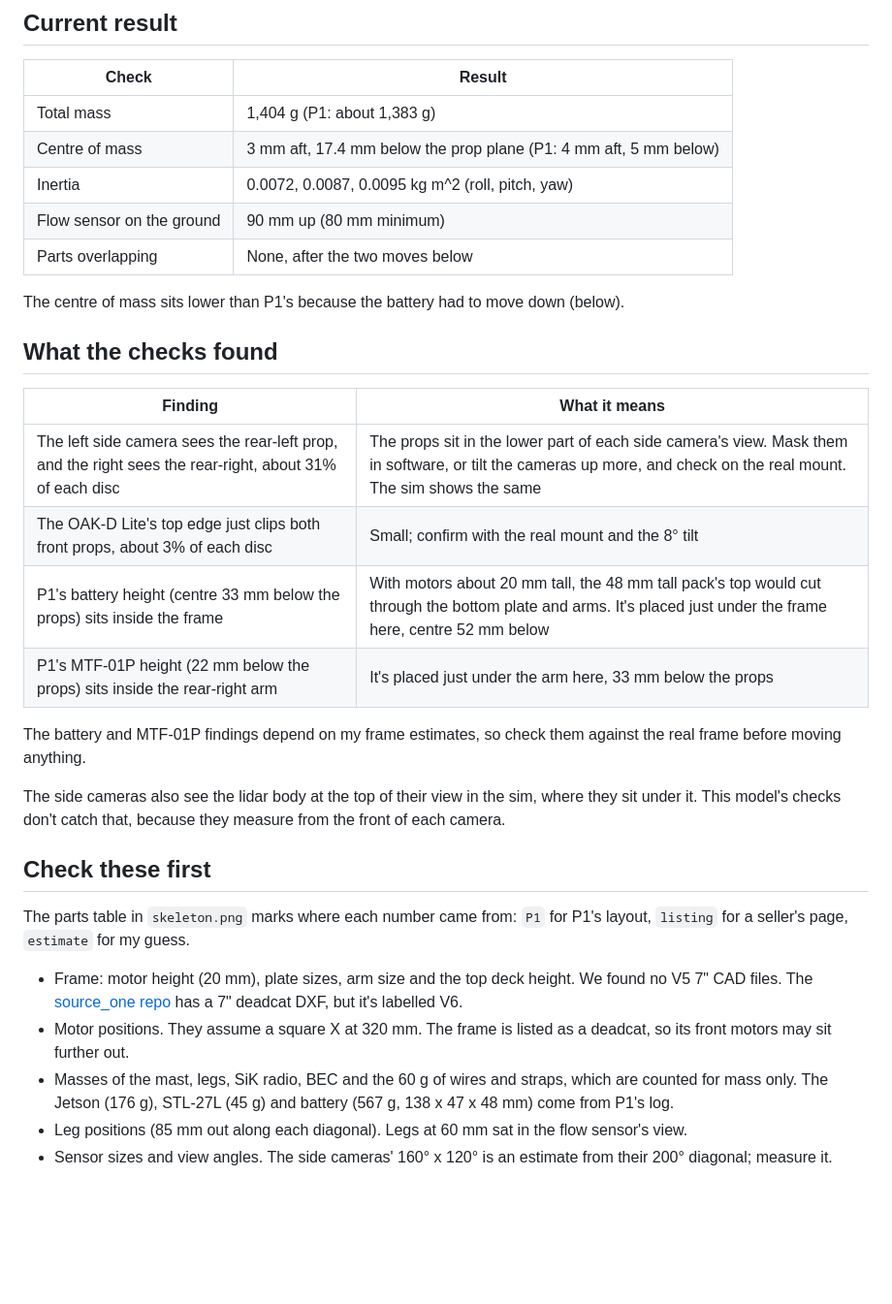
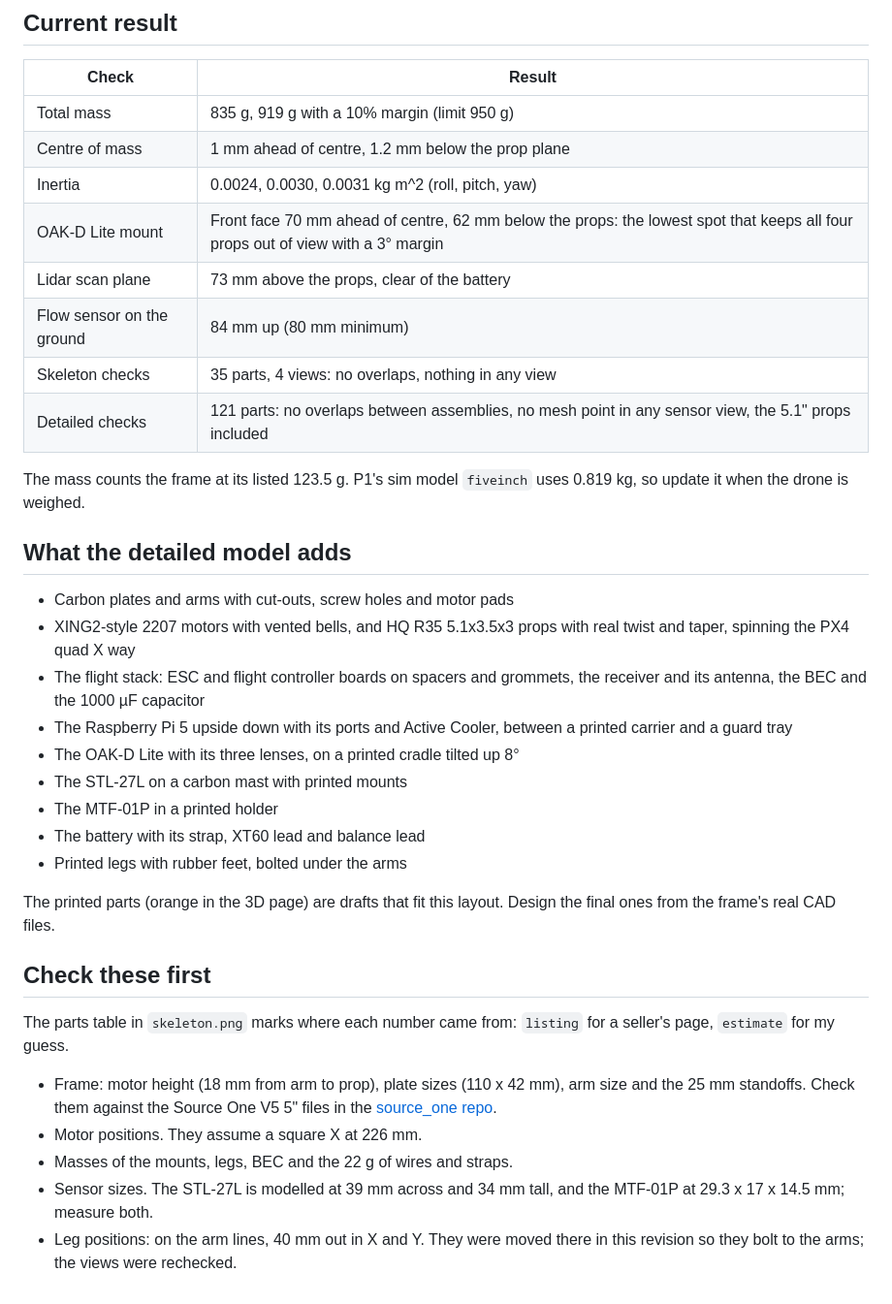
Before and after one commit to sumedhperamanu/Autonomous-Drone, a Markdown page: cad/README.md, the part around one of its changes. Shown at 97% size. Drawn GitHub-style; blank space fills up the shorter version.

```diff
--- a/cad/README.md
+++ b/cad/README.md
@@ -63,33 +70,37 @@ python3 render_3d.py
 
 | Check | Result |
 | --- | --- |
-| Total mass | 1,404 g (P1: about 1,383 g) |
-| Centre of mass | 3 mm aft, 17.4 mm below the prop plane (P1: 4 mm aft, 5 mm below) |
-| Inertia | 0.0072, 0.0087, 0.0095 kg m^2 (roll, pitch, yaw) |
-| Flow sensor on the ground | 90 mm up (80 mm minimum) |
-| Parts overlapping | None, after the two moves below |
+| Total mass | 835 g, 919 g with a 10% margin (limit 950 g) |
+| Centre of mass | 1 mm ahead of centre, 1.2 mm below the prop plane |
+| Inertia | 0.0024, 0.0030, 0.0031 kg m^2 (roll, pitch, yaw) |
+| OAK-D Lite mount | Front face 70 mm ahead of centre, 62 mm below the props: the lowest spot that keeps all four props out of view with a 3° margin |
+| Lidar scan plane | 73 mm above the props, clear of the battery |
+| Flow sensor on the ground | 84 mm up (80 mm minimum) |
+| Skeleton checks | 35 parts, 4 views: no overlaps, nothing in any view |
+| Detailed checks | 121 parts: no overlaps between assemblies, no mesh point in any sensor view, the 5.1" props included |
 
-The centre of mass sits lower than P1's because the battery had to move down (below).
+The mass counts the frame at its listed 123.5 g. P1's sim model `fiveinch` uses 0.819 kg, so update it when the drone is weighed.
 
-## What the checks found
+## What the detailed model adds
 
-| Finding | What it means |
-| --- | --- |
-| The left side camera sees the rear-left prop, and the right sees the rear-right, about 31% of each disc | The props sit in the lower part of each side camera's view. Mask them in software, or tilt the cameras up more, and check on the real mount. The sim shows the same |
-| The OAK-D Lite's top edge just clips both front props, about 3% of each disc | Small; confirm with the real mount and the 8° tilt |
-| P1's battery height (centre 33 mm below the props) sits inside the frame | With motors about 20 mm tall, the 48 mm tall pack's top would cut through the bottom plate and arms. It's placed just under the frame here, centre 52 mm below |
-| P1's MTF-01P height (22 mm below the props) sits inside the rear-right arm | It's placed just under the arm here, 33 mm below the props |
+- Carbon plates and arms with cut-outs, screw holes and motor pads
+- XING2-style 2207 motors with vented bells, and HQ R35 5.1x3.5x3 props with real twist and taper, spinning the PX4 quad X way
+- The flight stack: ESC and flight controller boards on spacers and grommets, the receiver and its antenna, the BEC and the 1000 µF capacitor
+- The Raspberry Pi 5 upside down with its ports and Active Cooler, between a printed carrier and a guard tray
+- The OAK-D Lite with its three lenses, on a printed cradle tilted up 8°
+- The STL-27L on a carbon mast with printed mounts
+- The MTF-01P in a printed holder
+- The battery with its strap, XT60 lead and balance lead
+- Printed legs with rubber feet, bolted under the arms
 
-The battery and MTF-01P findings depend on my frame estimates, so check them against the real frame before moving anything.
-
-The side cameras also see the lidar body at the top of their view in the sim, where they sit under it. This model's checks don't catch that, because they measure from the front of each camera.
+The printed parts (orange in the 3D page) are drafts that fit this layout. Design the final ones from the frame's real CAD files.
 
 ## Check these first
 
-The parts table in `skeleton.png` marks where each number came from: `P1` for P1's layout, `listing` for a seller's page, `estimate` for my guess.
+The parts table in `skeleton.png` marks where each number came from: `listing` for a seller's page, `estimate` for my guess.
 
-- Frame: motor height (20 mm), plate sizes, arm size and the top deck height. We found no V5 7" CAD files. The [source_one repo](https://github.com/tbs-trappy/source_one) has a 7" deadcat DXF, but it's labelled V6.
-- Motor positions. They assume a square X at 320 mm. The frame is listed as a deadcat, so its front motors may sit further out.
-- Masses of the mast, legs, SiK radio, BEC and the 60 g of wires and straps, which are counted for mass only. The Jetson (176 g), STL-27L (45 g) and battery (567 g, 138 x 47 x 48 mm) come from P1's log.
-- Leg positions (85 mm out along each diagonal). Legs at 60 mm sat in the flow sensor's view.
-- Sensor sizes and view angles. The side cameras' 160° x 120° is an estimate from their 200° diagonal; measure it.
+- Frame: motor height (18 mm from arm to prop), plate sizes (110 x 42 mm), arm size and the 25 mm standoffs. Check them against the Source One V5 5" files in the [source_one repo](https://github.com/tbs-trappy/source_one).
+- Motor positions. They assume a square X at 226 mm.
+- Masses of the mounts, legs, BEC and the 22 g of wires and straps.
+- Sensor sizes. The STL-27L is modelled at 39 mm across and 34 mm tall, and the MTF-01P at 29.3 x 17 x 14.5 mm; measure both.
+- Leg positions: on the arm lines, 40 mm out in X and Y. They were moved there in this revision so they bolt to the arms; the views were rechecked.
```
Also changed, not shown: other parts of cad/README.md (+31 -24 lines), docs/DECISION_LOG.md (+31 -29 lines), docs/INTERFACE_AGREEMENT.md (+15 -23 lines), cad/skeleton.png, cad/skeleton_3d.png (deleted), 10 other files.
